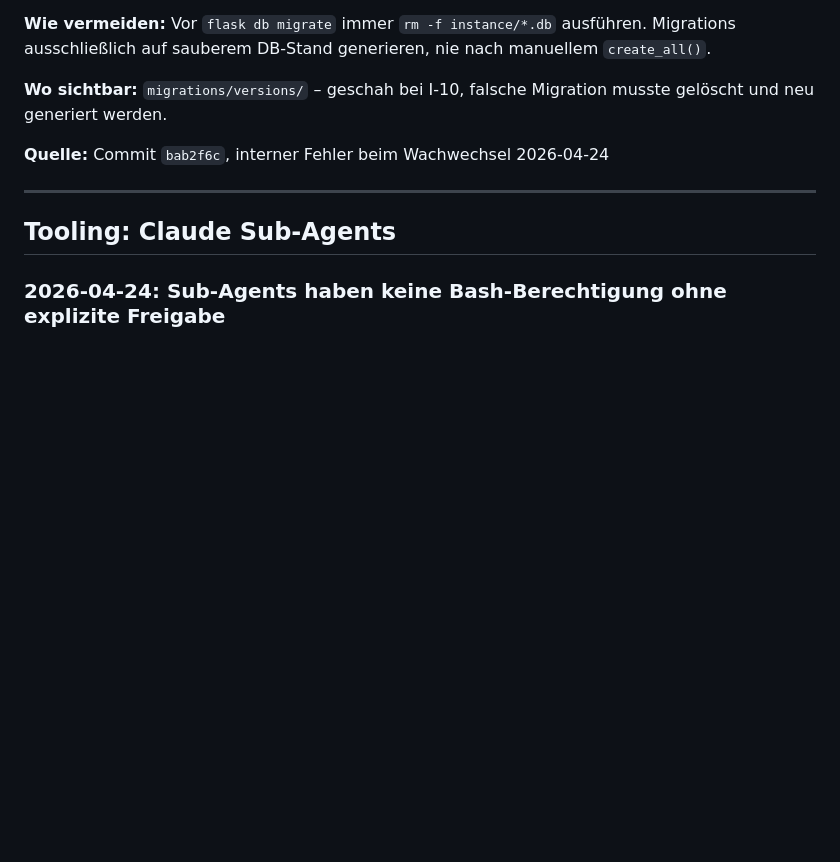
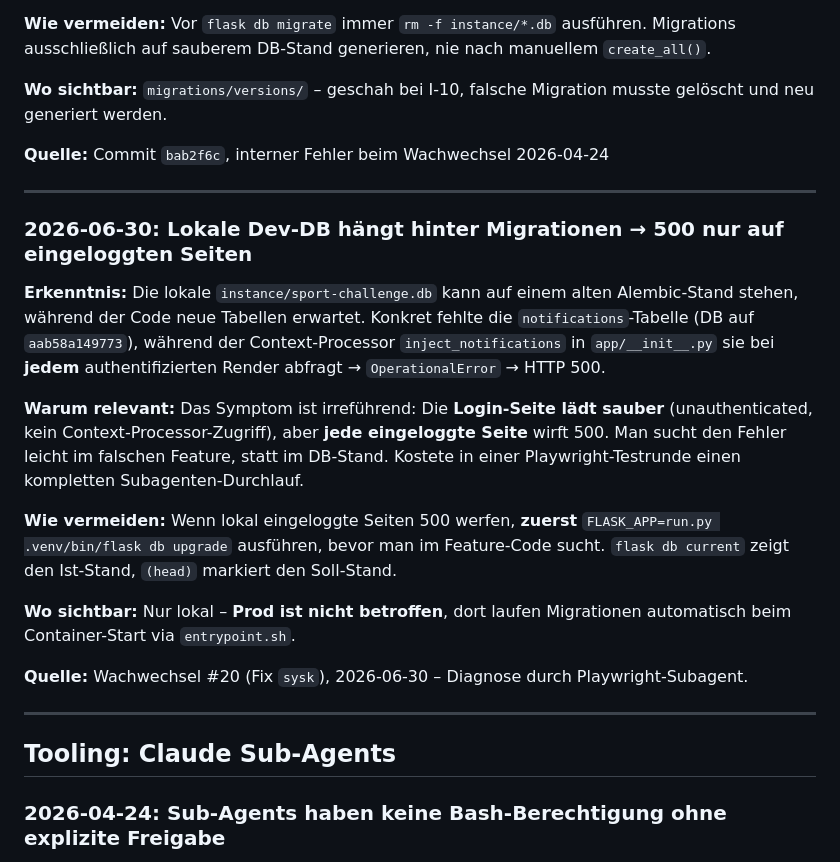
Before and after one commit to total-verpLANt/sport-challenge, a Markdown page: docs/lessons-learned.md, the part around the change. Rendered like a GitHub page; blank space fills up the shorter version.

```diff
--- a/docs/lessons-learned.md
+++ b/docs/lessons-learned.md
@@ -33,6 +33,20 @@ Aktualisiert bei jedem Wachwechsel (Skill `/wachwechsel`). Alte Einträge nicht
 **Wo sichtbar:** `migrations/versions/` – geschah bei I-10, falsche Migration musste gelöscht und neu generiert werden.
 
 **Quelle:** Commit `bab2f6c`, interner Fehler beim Wachwechsel 2026-04-24
+
+---
+
+### 2026-06-30: Lokale Dev-DB hängt hinter Migrationen → 500 nur auf eingeloggten Seiten
+
+**Erkenntnis:** Die lokale `instance/sport-challenge.db` kann auf einem alten Alembic-Stand stehen, während der Code neue Tabellen erwartet. Konkret fehlte die `notifications`-Tabelle (DB auf `aab58a149773`), während der Context-Processor `inject_notifications` in `app/__init__.py` sie bei **jedem** authentifizierten Render abfragt → `OperationalError` → HTTP 500.
+
+**Warum relevant:** Das Symptom ist irreführend: Die **Login-Seite lädt sauber** (unauthenticated, kein Context-Processor-Zugriff), aber **jede eingeloggte Seite** wirft 500. Man sucht den Fehler leicht im falschen Feature, statt im DB-Stand. Kostete in einer Playwright-Testrunde einen kompletten Subagenten-Durchlauf.
+
+**Wie vermeiden:** Wenn lokal eingeloggte Seiten 500 werfen, **zuerst** `FLASK_APP=run.py .venv/bin/flask db upgrade` ausführen, bevor man im Feature-Code sucht. `flask db current` zeigt den Ist-Stand, `(head)` markiert den Soll-Stand.
+
+**Wo sichtbar:** Nur lokal – **Prod ist nicht betroffen**, dort laufen Migrationen automatisch beim Container-Start via `entrypoint.sh`.
+
+**Quelle:** Wachwechsel #20 (Fix `sysk`), 2026-06-30 – Diagnose durch Playwright-Subagent.
 
 ---
 
```
Also changed, not shown: CLAUDE.md (+12 -14 lines).
